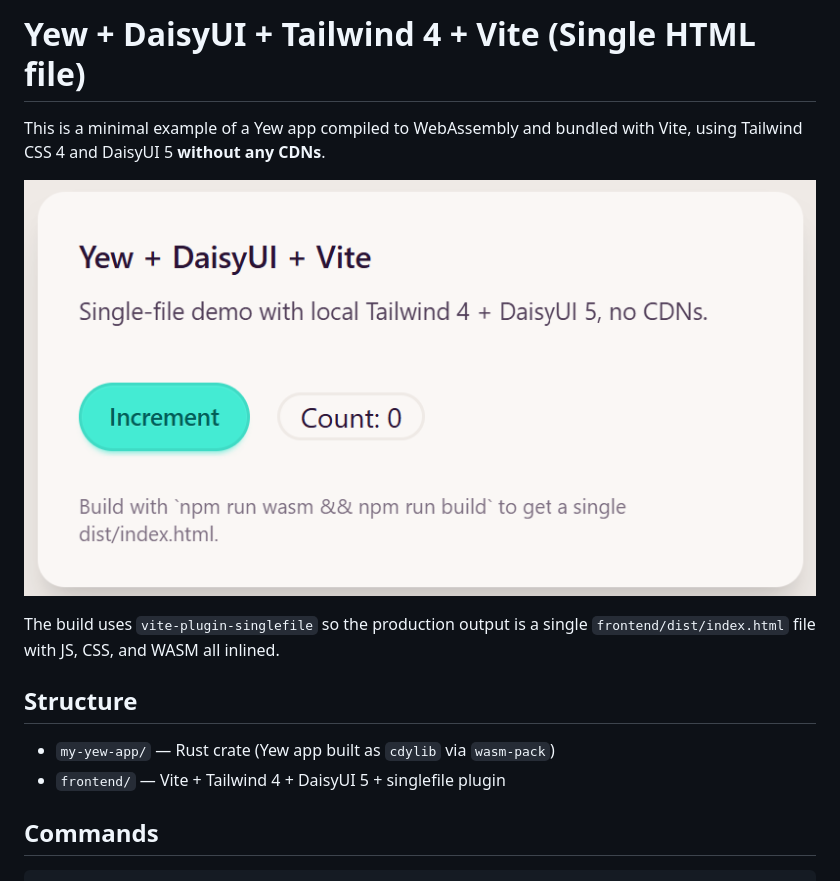
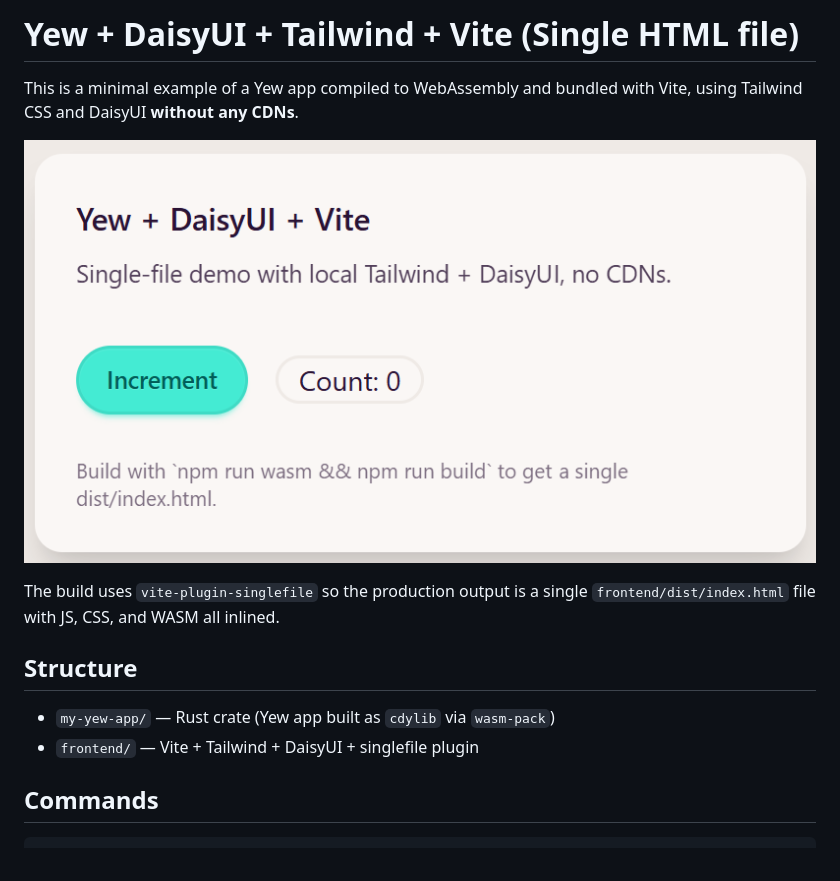
Before and after one commit to slyshykO/yew-daisyui-singlefile, a Markdown page: README.md, the part around the change. Drawn GitHub-style; pictures changed too: docs/1.png.

Commit message:
Update README and demo description to remove version numbers for Tailwind and DaisyUI

```diff
--- a/README.md
+++ b/README.md
@@ -1,7 +1,7 @@
-# Yew + DaisyUI + Tailwind 4 + Vite (Single HTML file)
+# Yew + DaisyUI + Tailwind + Vite (Single HTML file)
 
 This is a minimal example of a Yew app compiled to WebAssembly and bundled
-with Vite, using Tailwind CSS 4 and DaisyUI 5 **without any CDNs**.
+with Vite, using Tailwind CSS and DaisyUI **without any CDNs**.
 
 ![Screenshot](docs/1.png)
 
@@ -11,7 +11,7 @@ The build uses `vite-plugin-singlefile` so the production output is a single
 ## Structure
 
 - `my-yew-app/` — Rust crate (Yew app built as `cdylib` via `wasm-pack`)
-- `frontend/`   — Vite + Tailwind 4 + DaisyUI 5 + singlefile plugin
+- `frontend/`   — Vite + Tailwind + DaisyUI + singlefile plugin
 
 ## Commands
 
```
Also changed, not shown: 1 other file.
